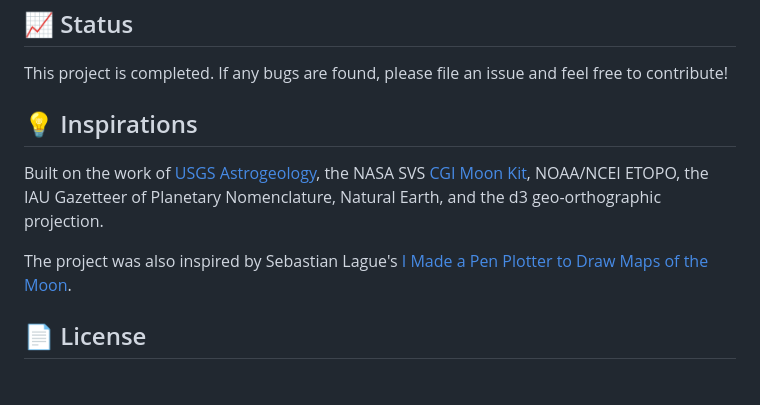
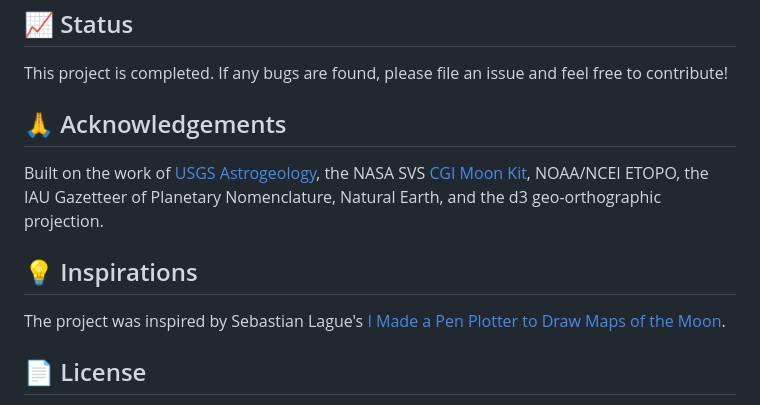
Before and after one commit to melvinchia3636/planeteria, a Markdown page: README.md, the part around the change. GitHub-like rendering.

Commit message:
docs: move data credits into an acknowledgements section

```diff
--- a/README.md
+++ b/README.md
@@ -176,14 +176,16 @@ globe payload for all eight bodies dropped from ~172 MB to ~31 MB.
 This project is completed. If any bugs are found, please file an issue and feel
 free to contribute!
 
-## 💡 Inspirations
+## 🙏 Acknowledgements
 
 Built on the work of [USGS Astrogeology](https://astrogeology.usgs.gov/), the
 NASA SVS [CGI Moon Kit](https://svs.gsfc.nasa.gov/4720), NOAA/NCEI ETOPO, the
 IAU Gazetteer of Planetary Nomenclature, Natural Earth, and the d3
 geo-orthographic projection.
 
-The project was also inspired by Sebastian Lague's
+## 💡 Inspirations
+
+The project was inspired by Sebastian Lague's
 [I Made a Pen Plotter to Draw Maps of the Moon](https://www.youtube.com/watch?v=qyNWDzO6kKQ).
 
 ## 📄 License
```
